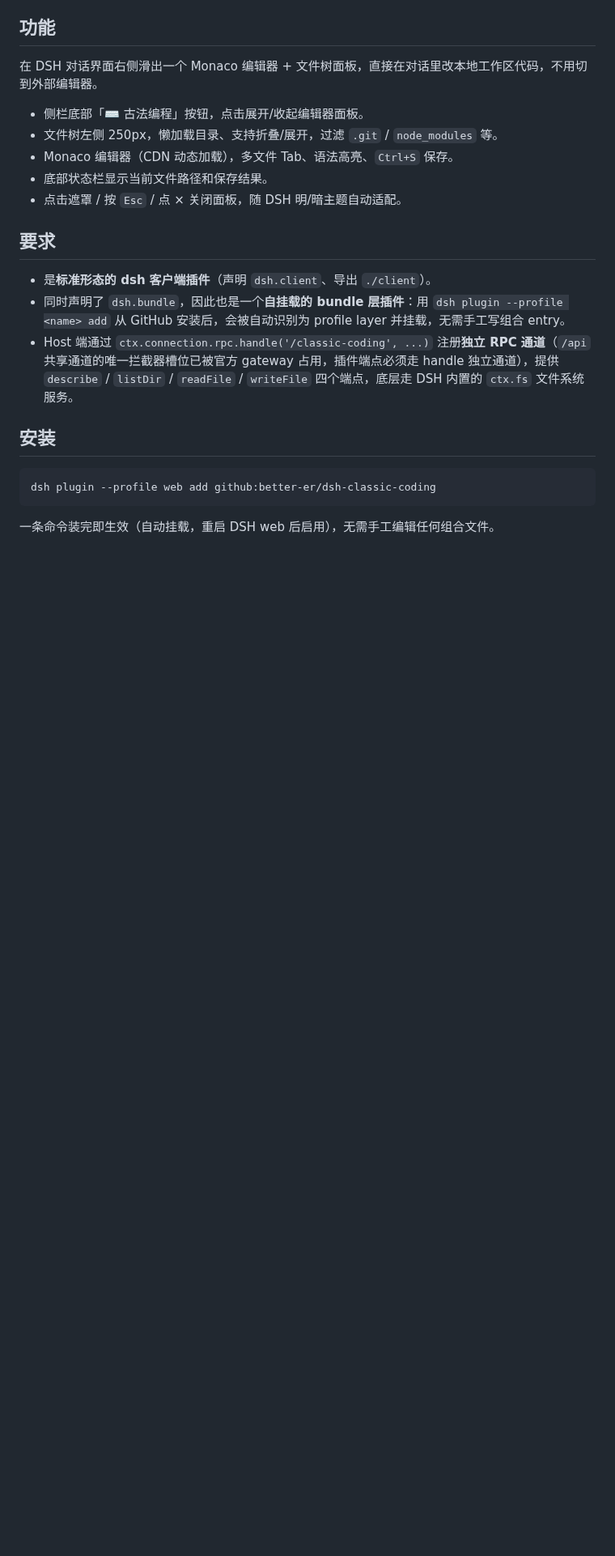
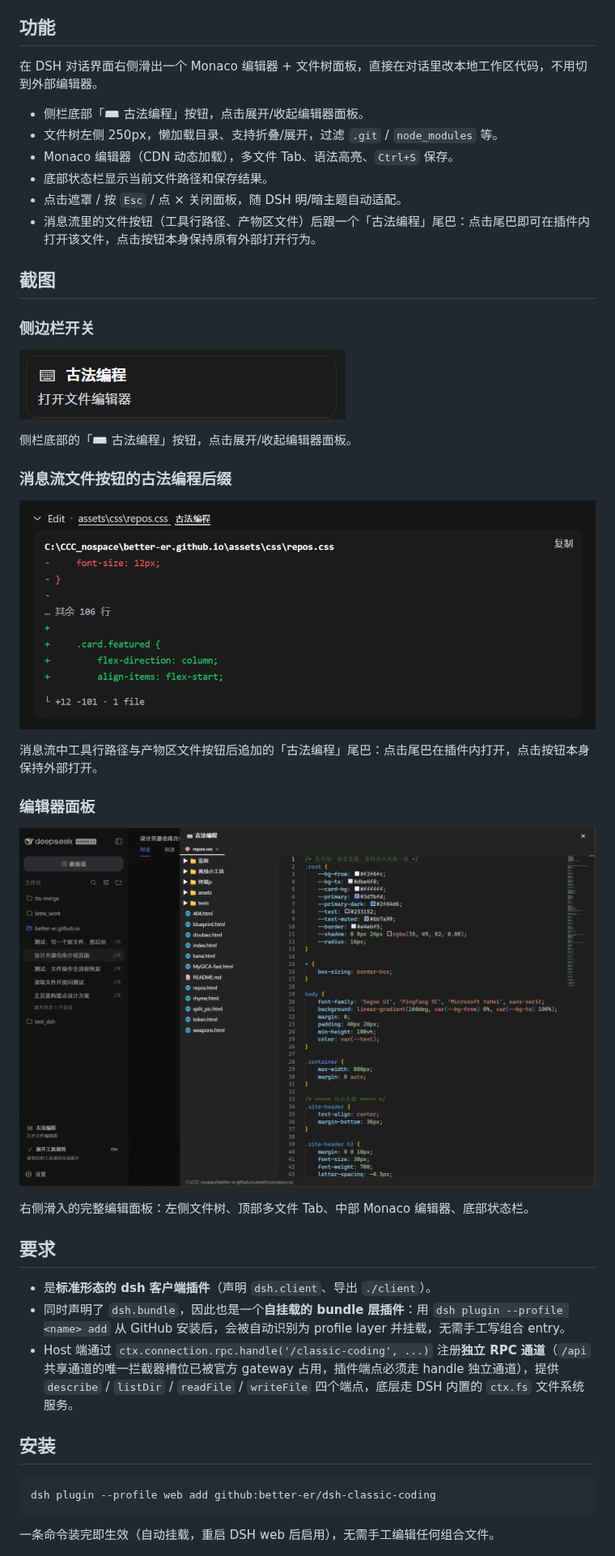
Before and after one commit to better-er/dsh-classic-coding, a Markdown page: README.md, the part around the change. Shown at 81% size. Drawn GitHub-style; pictures changed too: docs/screenshots/侧边栏开关.png (added), docs/screenshots/古法编程后缀.png (added), docs/screenshots/编辑区大图.png (added); blank space fills up the shorter version.

Commit message:
docs: README 增加功能截图展示

```diff
--- a/README.md
+++ b/README.md
@@ -11,6 +11,27 @@
 - Monaco 编辑器（CDN 动态加载），多文件 Tab、语法高亮、`Ctrl+S` 保存。
 - 底部状态栏显示当前文件路径和保存结果。
 - 点击遮罩 / 按 `Esc` / 点 × 关闭面板，随 DSH 明/暗主题自动适配。
+- 消息流里的文件按钮（工具行路径、产物区文件）后跟一个「古法编程」尾巴：点击尾巴即可在插件内打开该文件，点击按钮本身保持原有外部打开行为。
+
+## 截图
+
+### 侧边栏开关
+
+![侧边栏触发按钮](docs/screenshots/侧边栏开关.png)
+
+侧栏底部的「⌨️ 古法编程」按钮，点击展开/收起编辑器面板。
+
+### 消息流文件按钮的古法编程后缀
+
+![消息流文件按钮后缀](docs/screenshots/古法编程后缀.png)
+
+消息流中工具行路径与产物区文件按钮后追加的「古法编程」尾巴：点击尾巴在插件内打开，点击按钮本身保持外部打开。
+
+### 编辑器面板
+
+![编辑器面板](docs/screenshots/编辑区大图.png)
+
+右侧滑入的完整编辑面板：左侧文件树、顶部多文件 Tab、中部 Monaco 编辑器、底部状态栏。
 
 ## 要求
 
```
